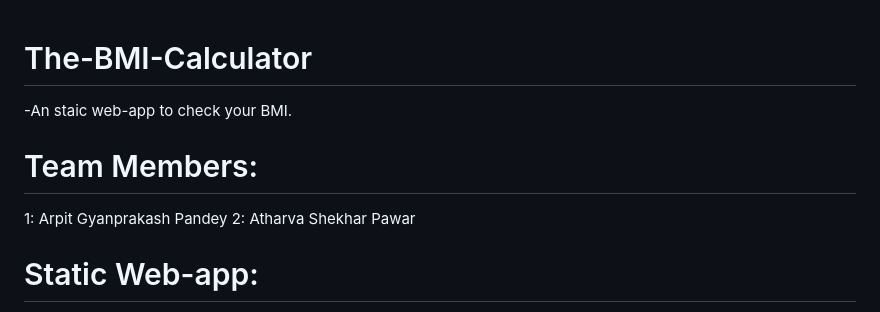
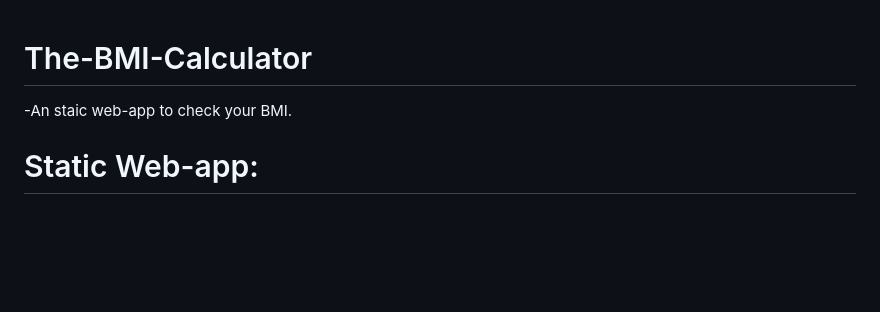
Before and after one commit to Anshul37/The-BMI-Calculator, a Markdown page: README.md, the part around one of its changes. Rendered like a GitHub page; blank space fills up the shorter version.

```diff
--- a/README.md
+++ b/README.md
@@ -1,6 +1,3 @@
 # The-BMI-Calculator
 -An staic web-app to check your BMI.
-# Team Members:
-1: Arpit Gyanprakash Pandey
-2: Atharva Shekhar Pawar
 # Static Web-app:
```
Also changed, not shown: other parts of README.md (+1 -1 lines).
